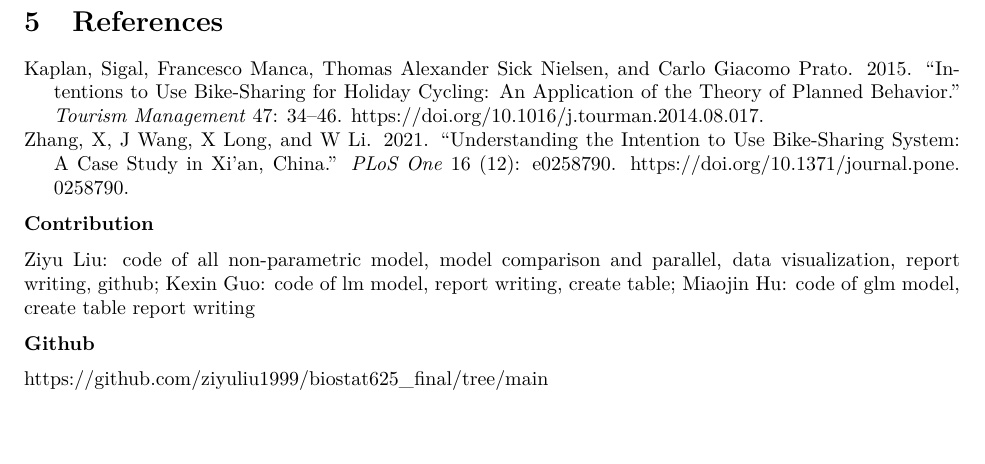
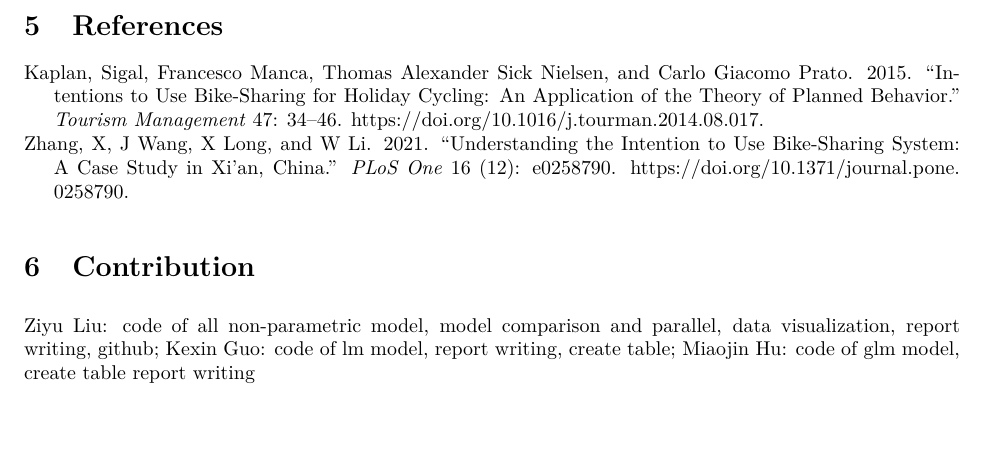
Before and after one commit to ziyuliu1999/biostat625_final, an R Markdown document (biostat625_final.Rmd): part of page 5 of 5, cut so that both start at the same text. The pictures show the output file biostat625_final.pdf that the author committed with the source.

Commit message:
submission

```diff
--- a/biostat625_final.Rmd
+++ b/biostat625_final.Rmd
@@ -378,10 +378,6 @@ Another challenge we encountered is the interpretation of results from non-param
 
 <br>
 
-**Contribution**
+# Contribution
 
 Ziyu Liu: code of all non-parametric model, model comparison and parallel, data visualization, report writing, github; Kexin Guo: code of lm model, report writing, create table; Miaojin Hu: code of glm model, create table report writing
-
-**Github**
-
-https://github.com/ziyuliu1999/biostat625_final/tree/main
```
Also changed, not shown: biostat625_final.pdf.
